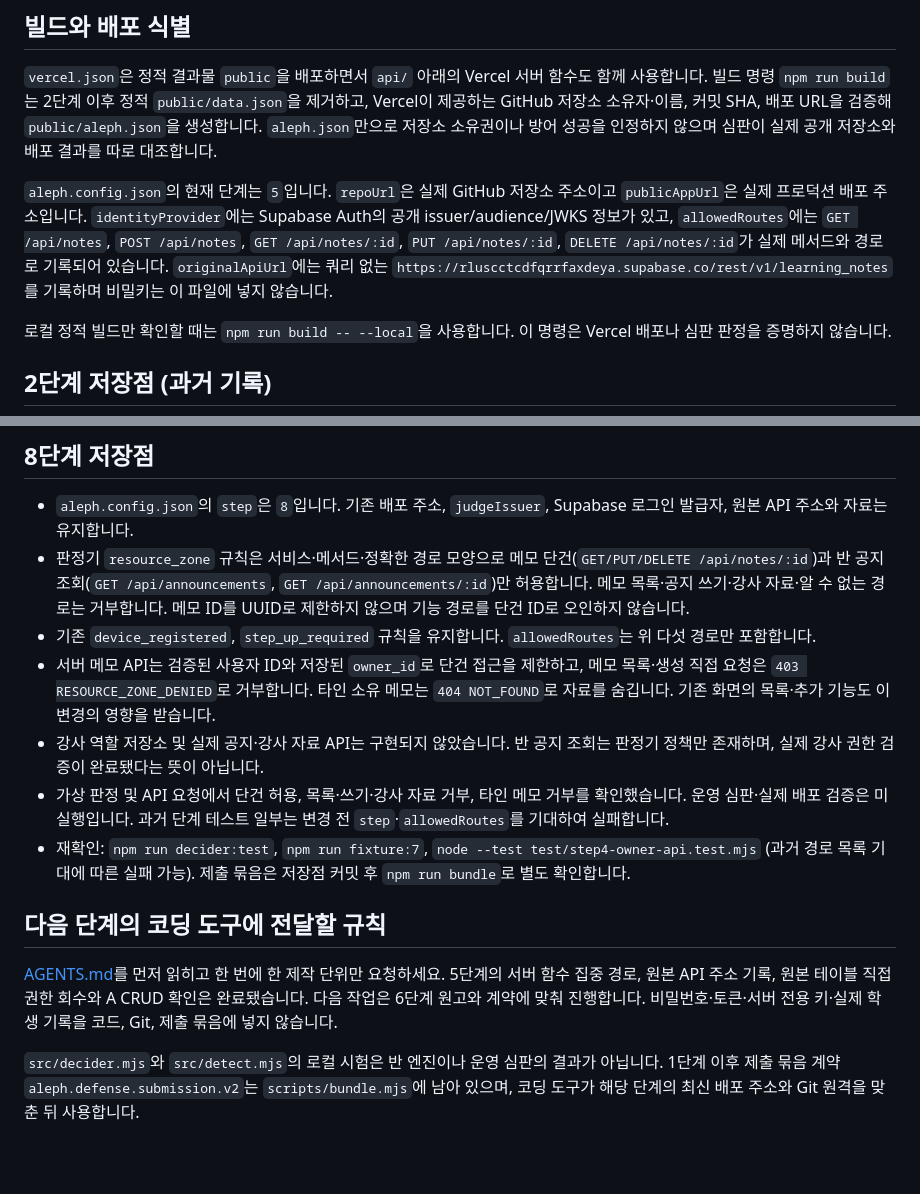
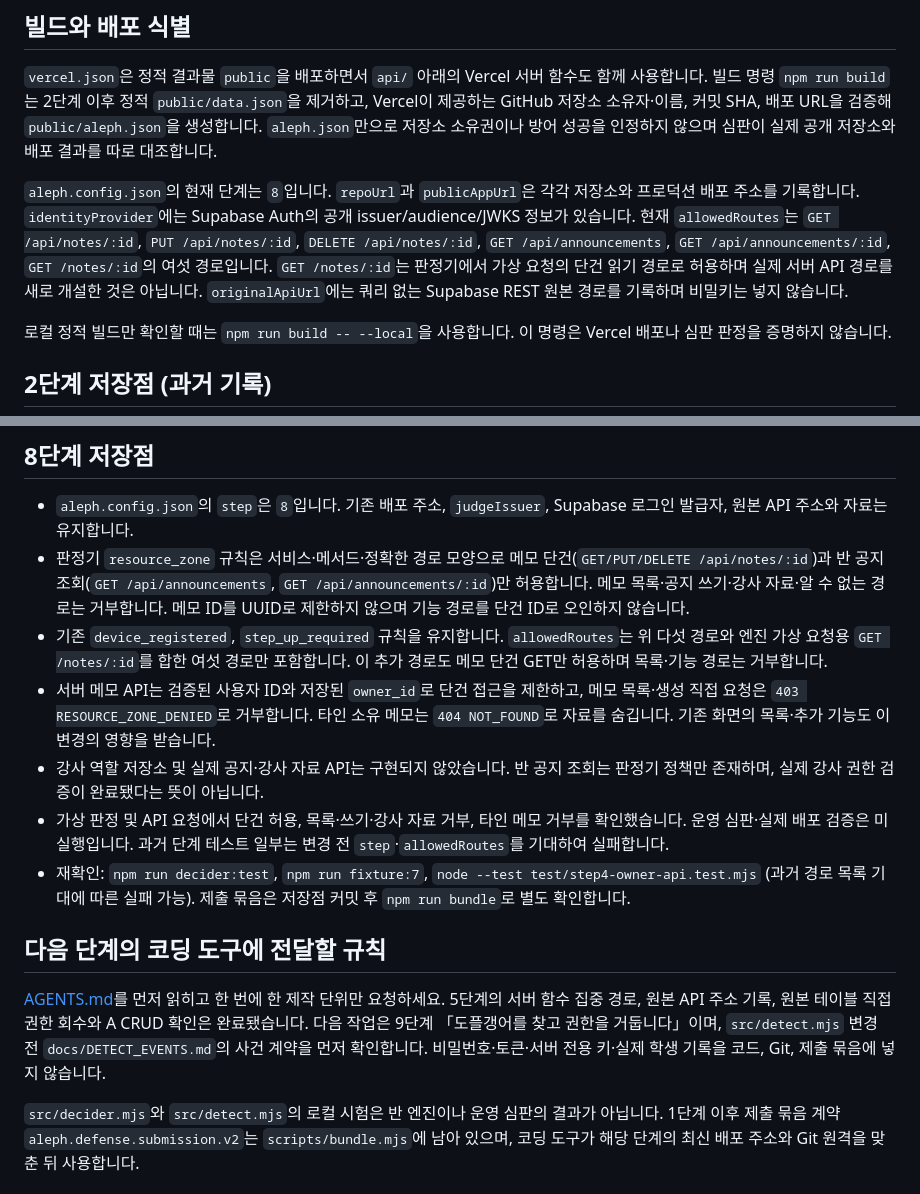
Before and after one commit to graypork/choi-bujang-secret-vault, a Markdown page: README.md, 2 parts joined by grey strips. Drawn GitHub-style; blank space fills up the shorter version.

Commit message:
docs: sync stage 8 README with current routes

```diff
--- a/README.md
+++ b/README.md
@@ -76,7 +76,7 @@ curl -sS "https://choi-bujang-secret-vault-29li8pv3q-grayporks-projects.vercel.a
 
 `vercel.json`은 정적 결과물 `public`을 배포하면서 `api/` 아래의 Vercel 서버 함수도 함께 사용합니다. 빌드 명령 `npm run build`는 2단계 이후 정적 `public/data.json`을 제거하고, Vercel이 제공하는 GitHub 저장소 소유자·이름, 커밋 SHA, 배포 URL을 검증해 `public/aleph.json`을 생성합니다. `aleph.json`만으로 저장소 소유권이나 방어 성공을 인정하지 않으며 심판이 실제 공개 저장소와 배포 결과를 따로 대조합니다.
 
-`aleph.config.json`의 현재 단계는 `5`입니다. `repoUrl`은 실제 GitHub 저장소 주소이고 `publicAppUrl`은 실제 프로덕션 배포 주소입니다. `identityProvider`에는 Supabase Auth의 공개 issuer/audience/JWKS 정보가 있고, `allowedRoutes`에는 `GET /api/notes`, `POST /api/notes`, `GET /api/notes/:id`, `PUT /api/notes/:id`, `DELETE /api/notes/:id`가 실제 메서드와 경로로 기록되어 있습니다. `originalApiUrl`에는 쿼리 없는 `https://rluscctcdfqrrfaxdeya.supabase.co/rest/v1/learning_notes`를 기록하며 비밀키는 이 파일에 넣지 않습니다.
+`aleph.config.json`의 현재 단계는 `8`입니다. `repoUrl`과 `publicAppUrl`은 각각 저장소와 프로덕션 배포 주소를 기록합니다. `identityProvider`에는 Supabase Auth의 공개 issuer/audience/JWKS 정보가 있습니다. 현재 `allowedRoutes`는 `GET /api/notes/:id`, `PUT /api/notes/:id`, `DELETE /api/notes/:id`, `GET /api/announcements`, `GET /api/announcements/:id`, `GET /notes/:id`의 여섯 경로입니다. `GET /notes/:id`는 판정기에서 가상 요청의 단건 읽기 경로로 허용하며 실제 서버 API 경로를 새로 개설한 것은 아닙니다. `originalApiUrl`에는 쿼리 없는 Supabase REST 원본 경로를 기록하며 비밀키는 넣지 않습니다.
 
 로컬 정적 빌드만 확인할 때는 `npm run build -- --local`을 사용합니다. 이 명령은 Vercel 배포나 심판 판정을 증명하지 않습니다.
 
@@ -165,7 +165,7 @@ node --input-type=module -e "import {decide} from './src/decider.mjs'; const r=a
 
 - `aleph.config.json`의 `step`은 `8`입니다. 기존 배포 주소, `judgeIssuer`, Supabase 로그인 발급자, 원본 API 주소와 자료는 유지합니다.
 - 판정기 `resource_zone` 규칙은 서비스·메서드·정확한 경로 모양으로 메모 단건(`GET/PUT/DELETE /api/notes/:id`)과 반 공지 조회(`GET /api/announcements`, `GET /api/announcements/:id`)만 허용합니다. 메모 목록·공지 쓰기·강사 자료·알 수 없는 경로는 거부합니다. 메모 ID를 UUID로 제한하지 않으며 기능 경로를 단건 ID로 오인하지 않습니다.
-- 기존 `device_registered`, `step_up_required` 규칙을 유지합니다. `allowedRoutes`는 위 다섯 경로만 포함합니다.
+- 기존 `device_registered`, `step_up_required` 규칙을 유지합니다. `allowedRoutes`는 위 다섯 경로와 엔진 가상 요청용 `GET /notes/:id`를 합한 여섯 경로만 포함합니다. 이 추가 경로도 메모 단건 GET만 허용하며 목록·기능 경로는 거부합니다.
 - 서버 메모 API는 검증된 사용자 ID와 저장된 `owner_id`로 단건 접근을 제한하고, 메모 목록·생성 직접 요청은 `403 RESOURCE_ZONE_DENIED`로 거부합니다. 타인 소유 메모는 `404 NOT_FOUND`로 자료를 숨깁니다. 기존 화면의 목록·추가 기능도 이 변경의 영향을 받습니다.
 - 강사 역할 저장소 및 실제 공지·강사 자료 API는 구현되지 않았습니다. 반 공지 조회는 판정기 정책만 존재하며, 실제 강사 권한 검증이 완료됐다는 뜻이 아닙니다.
 - 가상 판정 및 API 요청에서 단건 허용, 목록·쓰기·강사 자료 거부, 타인 메모 거부를 확인했습니다. 운영 심판·실제 배포 검증은 미실행입니다. 과거 단계 테스트 일부는 변경 전 `step`·`allowedRoutes`를 기대하여 실패합니다.
@@ -173,6 +173,6 @@ node --input-type=module -e "import {decide} from './src/decider.mjs'; const r=a
 
 ## 다음 단계의 코딩 도구에 전달할 규칙
 
-[AGENTS.md](AGENTS.md)를 먼저 읽히고 한 번에 한 제작 단위만 요청하세요. 5단계의 서버 함수 집중 경로, 원본 API 주소 기록, 원본 테이블 직접 권한 회수와 A CRUD 확인은 완료됐습니다. 다음 작업은 6단계 원고와 계약에 맞춰 진행합니다. 비밀번호·토큰·서버 전용 키·실제 학생 기록을 코드, Git, 제출 묶음에 넣지 않습니다.
+[AGENTS.md](AGENTS.md)를 먼저 읽히고 한 번에 한 제작 단위만 요청하세요. 5단계의 서버 함수 집중 경로, 원본 API 주소 기록, 원본 테이블 직접 권한 회수와 A CRUD 확인은 완료됐습니다. 다음 작업은 9단계 「도플갱어를 찾고 권한을 거둡니다」이며, `src/detect.mjs` 변경 전 `docs/DETECT_EVENTS.md`의 사건 계약을 먼저 확인합니다. 비밀번호·토큰·서버 전용 키·실제 학생 기록을 코드, Git, 제출 묶음에 넣지 않습니다.
 
 `src/decider.mjs`와 `src/detect.mjs`의 로컬 시험은 반 엔진이나 운영 심판의 결과가 아닙니다. 1단계 이후 제출 묶음 계약 `aleph.defense.submission.v2`는 `scripts/bundle.mjs`에 남아 있으며, 코딩 도구가 해당 단계의 최신 배포 주소와 Git 원격을 맞춘 뒤 사용합니다.
```
